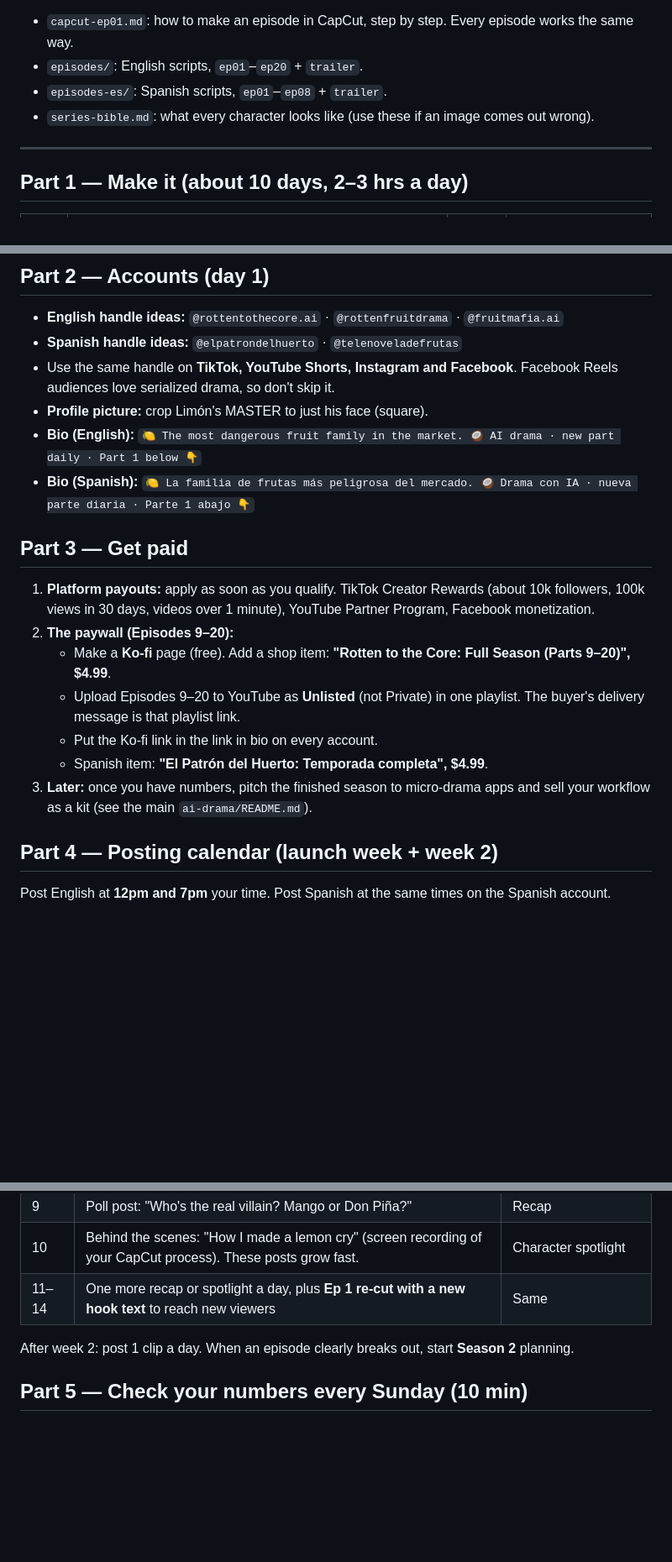
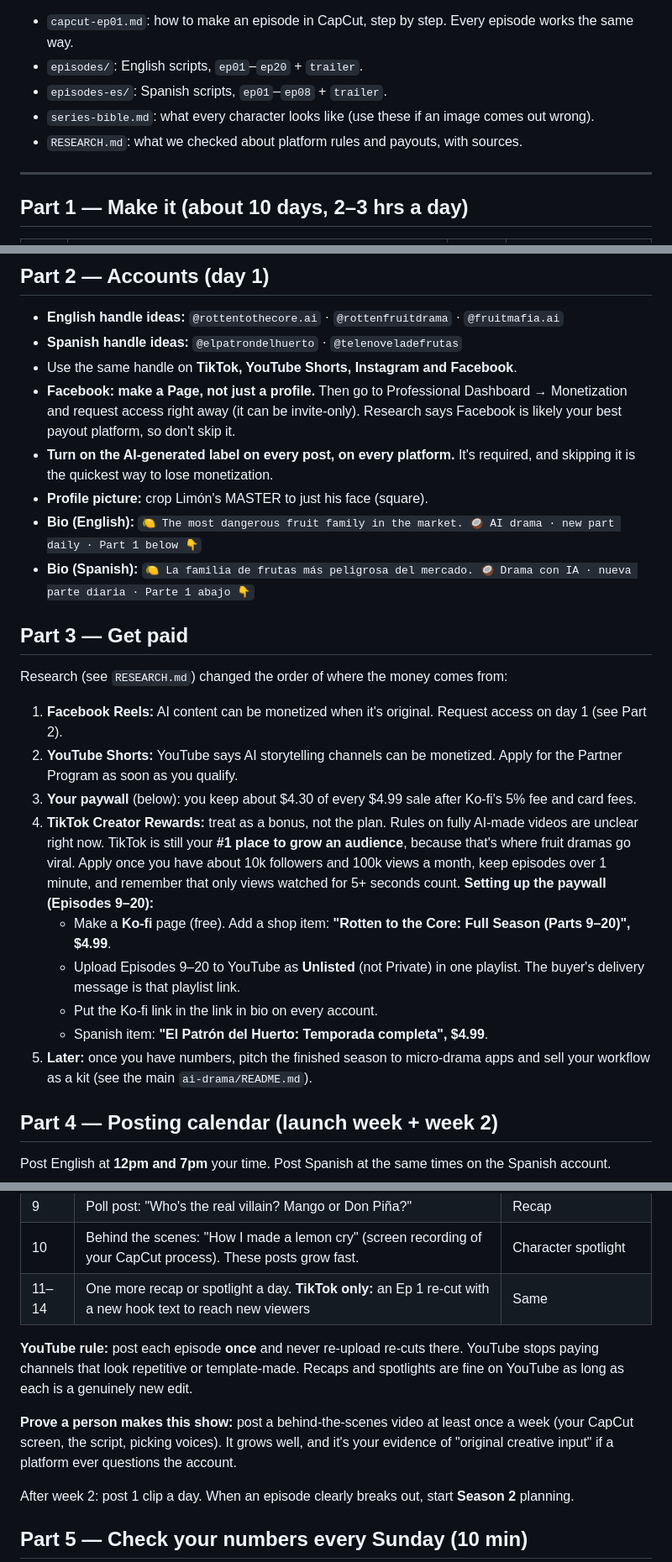
Before and after one commit to 5p1r1tu4l77-collab/AngelAutomates-, a Markdown page: ai-drama/fruit-dynasty/START-HERE.md, 3 parts joined by grey strips. Shown at 84% size. Drawn GitHub-style; blank space fills up the shorter version.

```diff
--- a/ai-drama/fruit-dynasty/START-HERE.md
+++ b/ai-drama/fruit-dynasty/START-HERE.md
@@ -7,6 +7,7 @@ Everything is written: all 20 episodes, a trailer, the Spanish versions of the f
 - `episodes/`: English scripts, `ep01`–`ep20` + `trailer`.
 - `episodes-es/`: Spanish scripts, `ep01`–`ep08` + `trailer`.
 - `series-bible.md`: what every character looks like (use these if an image comes out wrong).
+- `RESEARCH.md`: what we checked about platform rules and payouts, with sources.
 
 ---
 
@@ -32,20 +33,27 @@ Everything is written: all 20 episodes, a trailer, the Spanish versions of the f
 
 - **English handle ideas:** `@rottentothecore.ai` · `@rottenfruitdrama` · `@fruitmafia.ai`
 - **Spanish handle ideas:** `@elpatrondelhuerto` · `@telenoveladefrutas`
-- Use the same handle on **TikTok, YouTube Shorts, Instagram and Facebook**. Facebook Reels audiences love serialized drama, so don't skip it.
+- Use the same handle on **TikTok, YouTube Shorts, Instagram and Facebook**.
+- **Facebook: make a Page, not just a profile.** Then go to Professional Dashboard → Monetization and request access right away (it can be invite-only). Research says Facebook is likely your best payout platform, so don't skip it.
+- **Turn on the AI-generated label on every post, on every platform.** It's required, and skipping it is the quickest way to lose monetization.
 - **Profile picture:** crop Limón's MASTER to just his face (square).
 - **Bio (English):** `🍋 The most dangerous fruit family in the market. 🥥 AI drama · new part daily · Part 1 below 👇`
 - **Bio (Spanish):** `🍋 La familia de frutas más peligrosa del mercado. 🥥 Drama con IA · nueva parte diaria · Parte 1 abajo 👇`
 
 ## Part 3 — Get paid
 
-1. **Platform payouts:** apply as soon as you qualify. TikTok Creator Rewards (about 10k followers, 100k views in 30 days, videos over 1 minute), YouTube Partner Program, Facebook monetization.
-2. **The paywall (Episodes 9–20):**
+Research (see `RESEARCH.md`) changed the order of where the money comes from:
+
+1. **Facebook Reels:** AI content can be monetized when it's original. Request access on day 1 (see Part 2).
+2. **YouTube Shorts:** YouTube says AI storytelling channels can be monetized. Apply for the Partner Program as soon as you qualify.
+3. **Your paywall** (below): you keep about $4.30 of every $4.99 sale after Ko-fi's 5% fee and card fees.
+4. **TikTok Creator Rewards:** treat as a bonus, not the plan. Rules on fully AI-made videos are unclear right now. TikTok is still your **#1 place to grow an audience**, because that's where fruit dramas go viral. Apply once you have about 10k followers and 100k views a month, keep episodes over 1 minute, and remember that only views watched for 5+ seconds count.
+**Setting up the paywall (Episodes 9–20):**
    - Make a **Ko-fi** page (free). Add a shop item: **"Rotten to the Core: Full Season (Parts 9–20)", $4.99**.
    - Upload Episodes 9–20 to YouTube as **Unlisted** (not Private) in one playlist. The buyer's delivery message is that playlist link.
    - Put the Ko-fi link in the link in bio on every account.
    - Spanish item: **"El Patrón del Huerto: Temporada completa", $4.99**.
-3. **Later:** once you have numbers, pitch the finished season to micro-drama apps and sell your workflow as a kit (see the main `ai-drama/README.md`).
+5. **Later:** once you have numbers, pitch the finished season to micro-drama apps and sell your workflow as a kit (see the main `ai-drama/README.md`).
 
 ## Part 4 — Posting calendar (launch week + week 2)
 
@@ -64,7 +72,11 @@ Post English at **12pm and 7pm** your time. Post Spanish at the same times on th
 | 8 | Character spotlight: Plátano (best shots + "Drop a 🕶️") | Ep 8 + paywall |
 | 9 | Poll post: "Who's the real villain? Mango or Don Piña?" | Recap |
 | 10 | Behind the scenes: "How I made a lemon cry" (screen recording of your CapCut process). These posts grow fast. | Character spotlight |
-| 11–14 | One more recap or spotlight a day, plus **Ep 1 re-cut with a new hook text** to reach new viewers | Same |
+| 11–14 | One more recap or spotlight a day. **TikTok only:** an Ep 1 re-cut with a new hook text to reach new viewers | Same |
+
+**YouTube rule:** post each episode **once** and never re-upload re-cuts there. YouTube stops paying channels that look repetitive or template-made. Recaps and spotlights are fine on YouTube as long as each is a genuinely new edit.
+
+**Prove a person makes this show:** post a behind-the-scenes video at least once a week (your CapCut screen, the script, picking voices). It grows well, and it's your evidence of "original creative input" if a platform ever questions the account.
 
 After week 2: post 1 clip a day. When an episode clearly breaks out, start **Season 2** planning.
 
```
Also changed, not shown: ai-drama/fruit-dynasty/RESEARCH.md (added, +75 -0 lines).
